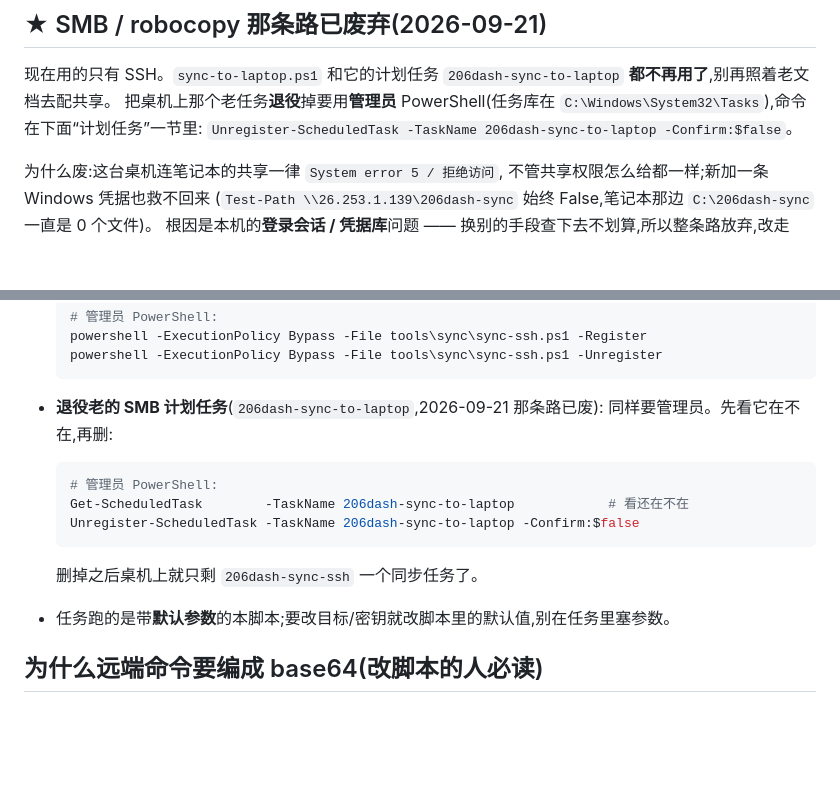
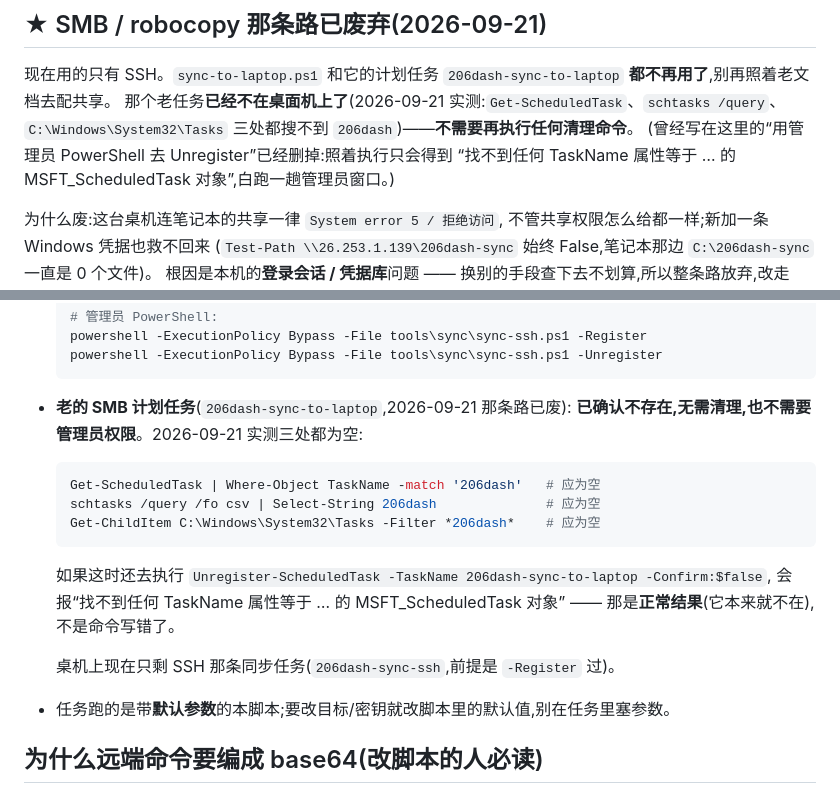
Before and after one commit to DDNaganami/Neru-s-206-dashboard, a Markdown page: tools/sync/README.md, 2 parts joined by grey strips. Drawn GitHub-style; blank space fills up the shorter version.

Commit message:
docs(sync): 更正过期指令 —— 老 SMB 计划任务实测已不存在
2026-09-21 实测:Get-ScheduledTask / schtasks /query / System32\Tasks 目录
三处都搜不到 206dash-sync-to-laptop,因此删掉'用管理员 PowerShell 去
Unregister'的指令,改为记录验证方法与'报找不到属正常结果'。
(照着旧指令执行只会白跑一趟管理员窗口。)

````diff
--- a/tools/sync/README.md
+++ b/tools/sync/README.md
@@ -11,9 +11,10 @@
 
 现在用的只有 SSH。`sync-to-laptop.ps1` 和它的计划任务 `206dash-sync-to-laptop`
 **都不再用了**,别再照着老文档去配共享。
-把桌机上那个老任务**退役**掉要用**管理员** PowerShell(任务库在
-`C:\Windows\System32\Tasks`),命令在下面“计划任务”一节里:
-`Unregister-ScheduledTask -TaskName 206dash-sync-to-laptop -Confirm:$false`。
+那个老任务**已经不在桌面机上了**(2026-09-21 实测:`Get-ScheduledTask`、`schtasks /query`、
+`C:\Windows\System32\Tasks` 三处都搜不到 `206dash`)——**不需要再执行任何清理命令**。
+(曾经写在这里的“用管理员 PowerShell 去 Unregister”已经删掉:照着执行只会得到
+“找不到任何 TaskName 属性等于 … 的 MSFT_ScheduledTask 对象”,白跑一趟管理员窗口。)
 
 为什么废:这台桌机连笔记本的共享一律 `System error 5 / 拒绝访问`,
 不管共享权限怎么给都一样;新加一条 Windows 凭据也救不回来
@@ -279,16 +280,20 @@ Start-ScheduledTask   -TaskName 206dash-sync-ssh                       # 立刻
   powershell -ExecutionPolicy Bypass -File tools\sync\sync-ssh.ps1 -Unregister
   ```
 
-- **退役老的 SMB 计划任务**(`206dash-sync-to-laptop`,2026-09-21 那条路已废):
-  同样要管理员。先看它在不在,再删:
+- **老的 SMB 计划任务**(`206dash-sync-to-laptop`,2026-09-21 那条路已废):
+  **已确认不存在,无需清理,也不需要管理员权限**。2026-09-21 实测三处都为空:
 
   ```powershell
-  # 管理员 PowerShell:
-  Get-ScheduledTask        -TaskName 206dash-sync-to-laptop            # 看还在不在
-  Unregister-ScheduledTask -TaskName 206dash-sync-to-laptop -Confirm:$false
+  Get-ScheduledTask | Where-Object TaskName -match '206dash'   # 应为空
+  schtasks /query /fo csv | Select-String 206dash              # 应为空
+  Get-ChildItem C:\Windows\System32\Tasks -Filter *206dash*    # 应为空
   ```
 
-  删掉之后桌机上就只剩 `206dash-sync-ssh` 一个同步任务了。
+  如果这时还去执行 `Unregister-ScheduledTask -TaskName 206dash-sync-to-laptop -Confirm:$false`,
+  会报“找不到任何 TaskName 属性等于 … 的 MSFT_ScheduledTask 对象” ——
+  那是**正常结果**(它本来就不在),不是命令写错了。
+
+  桌机上现在只剩 SSH 那条同步任务(`206dash-sync-ssh`,前提是 `-Register` 过)。
 - 任务跑的是带**默认参数**的本脚本;要改目标/密钥就改脚本里的默认值,别在任务里塞参数。
 
 ## 为什么远端命令要编成 base64(改脚本的人必读)
````
